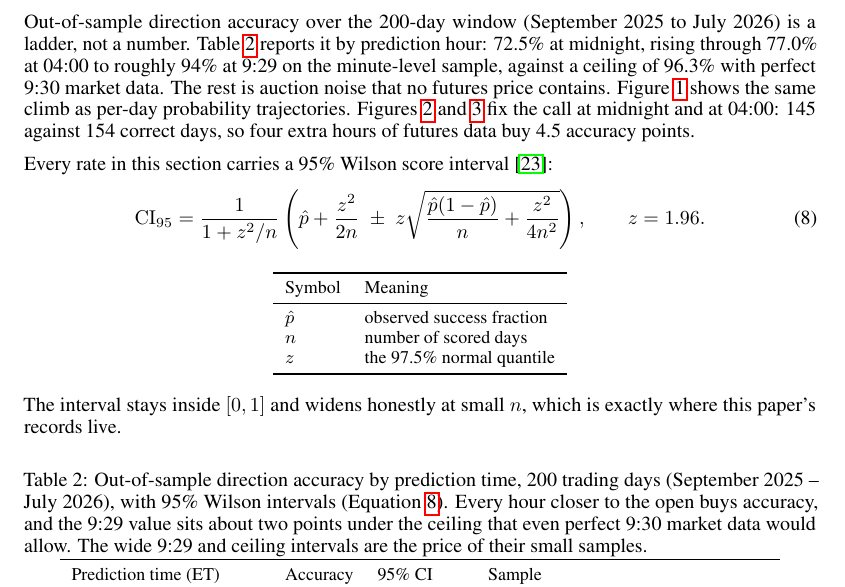
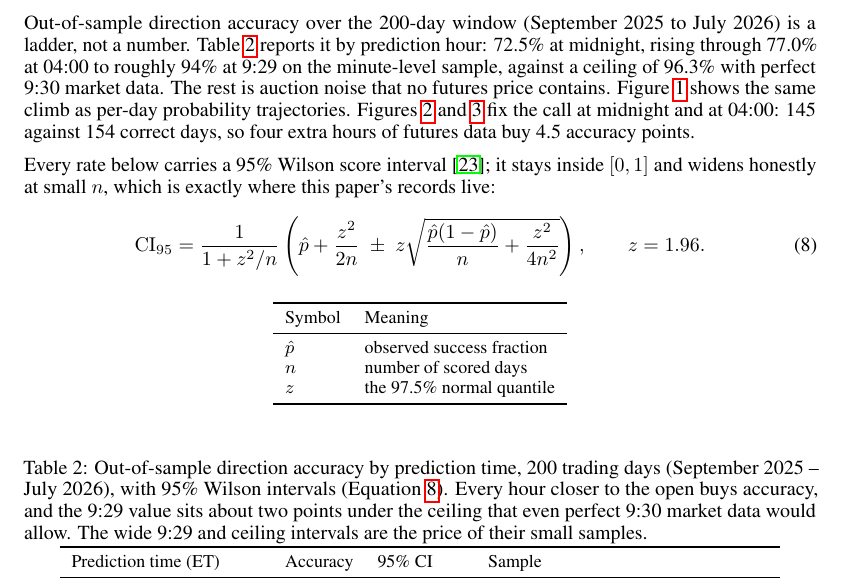
Before and after one commit to tr4m0ryp/SOQrates-polymarket-sp500-predictor, a LaTeX paper (papers/spx-open-polymarket/main.tex, which reads papers/spx-open-polymarket/sections/results.tex): part of page 7 of 27, cut so that both start at the same text. Compiled offline with pdfLaTeX.

Commit message:
docs(paper): update figure statuses and revise Wilson intervals

```diff
--- a/papers/spx-open-polymarket/sections/results.tex
+++ b/papers/spx-open-polymarket/sections/results.tex
@@ -19,8 +19,9 @@ and~\ref{fig:spx_open_predictor_0400_200d} fix the call at midnight and at
 04:00: 145 against 154 correct days, so four extra hours of futures data buy
 4.5 accuracy points.
 
-Every rate in this section carries a 95\% Wilson score interval
-\citep{wilson1927}:
+Every rate below carries a 95\% Wilson score interval \citep{wilson1927};
+it stays inside $[0,1]$ and widens honestly at small $n$, which is exactly
+where this paper's records live:
 \begin{equation}
 \mathrm{CI}_{95} = \frac{1}{1 + z^2/n}\left(\hat p + \frac{z^2}{2n}
 \;\pm\; z\sqrt{\frac{\hat p(1-\hat p)}{n} + \frac{z^2}{4n^2}}\right),
@@ -40,9 +41,6 @@ $z$ & the 97.5\% normal quantile \\
 \bottomrule
 \end{tabular}
 \end{center}
-
-The interval stays inside $[0,1]$ and widens honestly at small $n$, which
-is exactly where this paper's records live.
 
 \begin{table}[h]
     \centering
```
Also changed, not shown: 1 other file.
